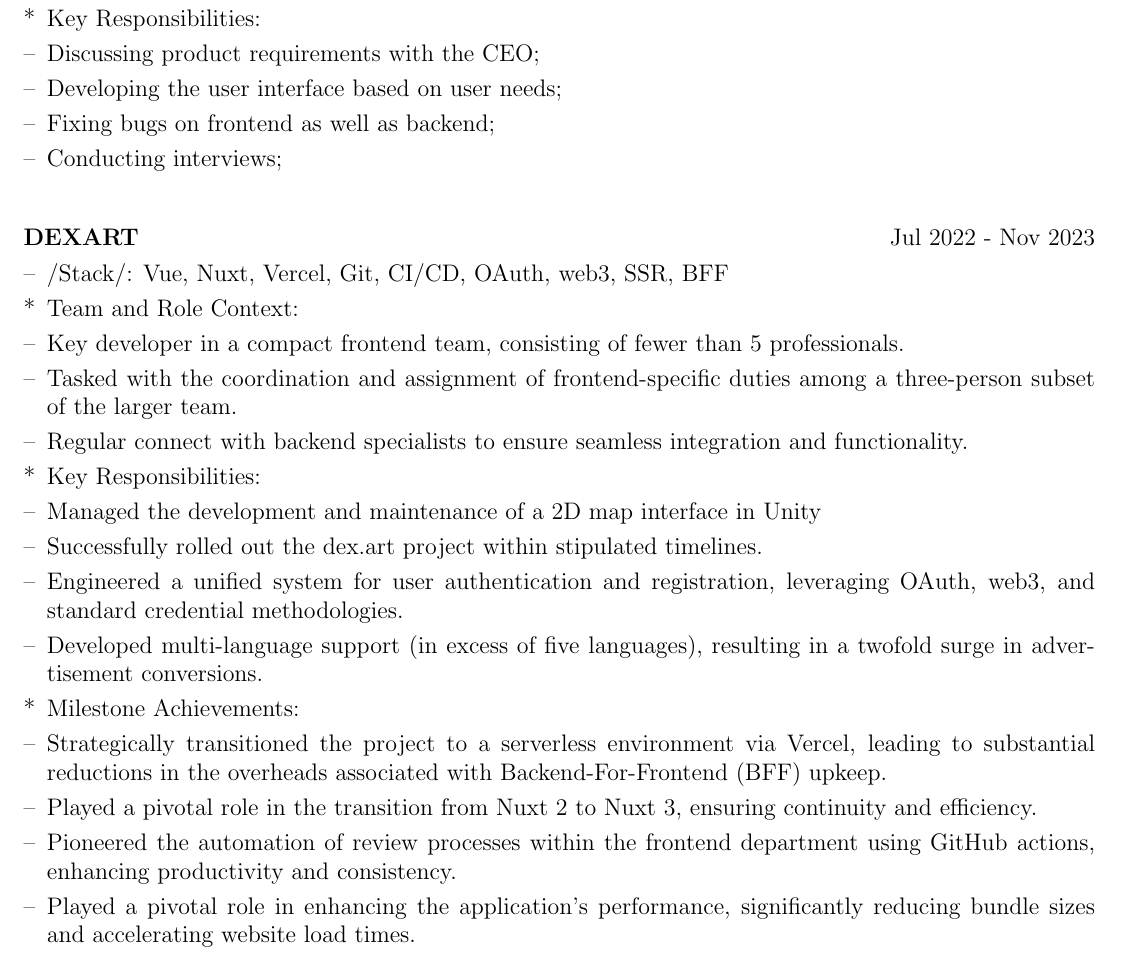
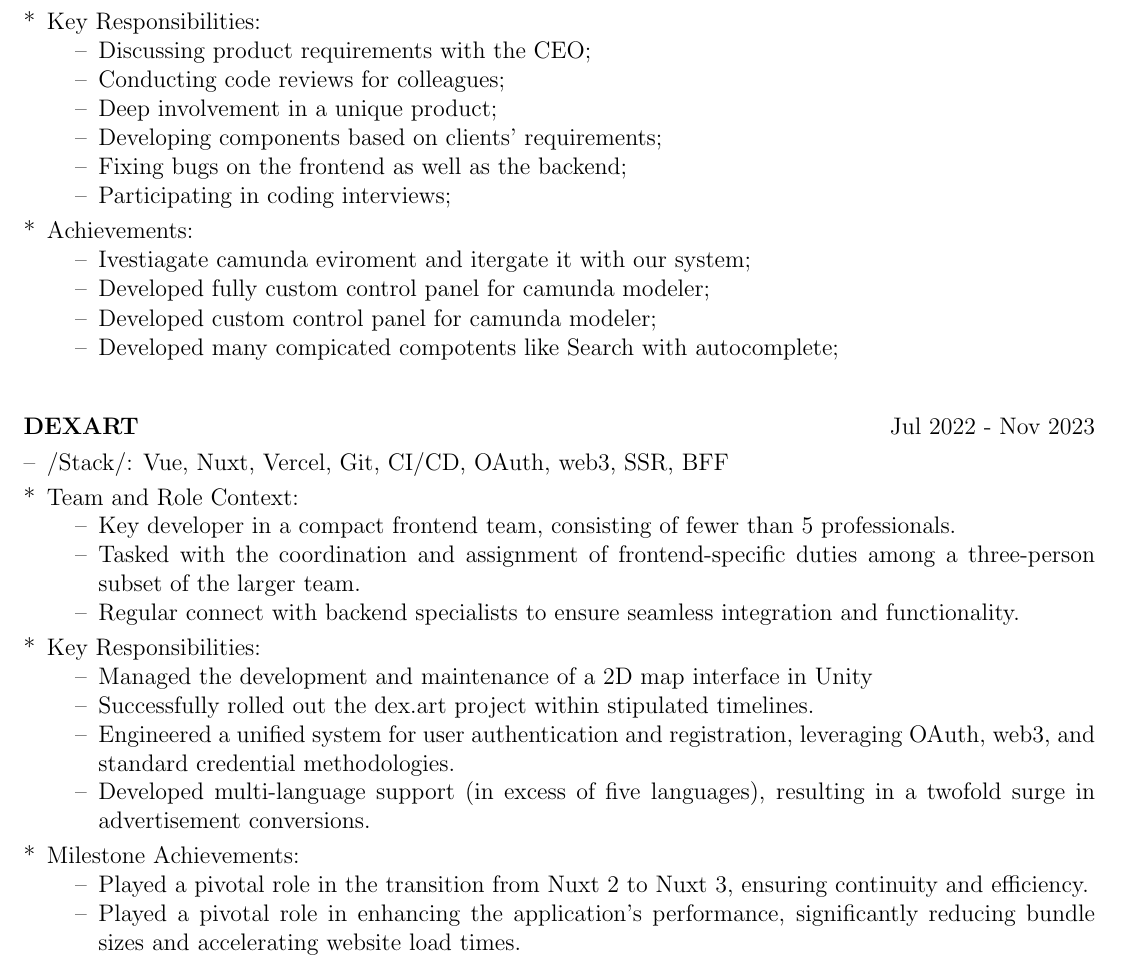
Before and after one commit to winte256/CV, a LaTeX CV (cv.tex): part of page 1 of 2, cut so that both start at the same text. Compiled offline with pdfLaTeX.

Commit message:
Update cv.tex

```diff
--- a/cv.tex
+++ b/cv.tex
@@ -169,34 +169,53 @@
 
 \begin{joblong}{Digital Wave Technology}{Nov 2023 - Present}
   \item /Stack/: {Vue, Pinia, Node.js, Git, Linux, Camunda}
+{\fontsize{13.2pt}{14.6pt}\selectfont
+  \item[*] Key Responsibilities:
+    \begin{itemize}
+      \item[--] Discussing product requirements with the CEO;
+      \item[--] Conducting code reviews for colleagues;
+      \item[--] Deep involvement in a unique product;
+      \item[--] Developing components based on clients' requirements;
+      \item[--] Fixing bugs on the frontend as well as the backend;
+      \item[--] Participating in coding interviews;
+    \end{itemize}
 
-  \item [*] Key Responsibilities:
-  \item [--] Discussing product requirements with the CEO;
-  \item [--] Developing the user interface based on user needs;
-  \item [--] Fixing bugs on frontend as well as backend;
-  \item [--] Conducting interviews;
-
+  \item[*] Achievements:
+    \begin{itemize}
+      \item[--] Ivestiagate camunda eviroment and itergate it with our system;
+      \item[--] Developed fully custom control panel for camunda modeler;
+      \item[--] Developed custom control panel for camunda modeler;
+      \item[--] Developed many compicated compotents like Search with autocomplete;
+    \end{itemize}
+}
 \end{joblong}
 
 \begin{joblong}{DEXART}{Jul 2022 - Nov 2023}
   \item /Stack/: {Vue, Nuxt, Vercel, Git, CI/CD, OAuth, web3, SSR, BFF}
 
   \item [*] Team and Role Context:
+\begin{itemize}
   \item [--] Key developer in a compact frontend team, consisting of fewer than 5 professionals.
   \item [--] Tasked with the coordination and assignment of frontend-specific duties among a three-person subset of the larger team.
   \item [--] Regular connect with backend specialists to ensure seamless integration and functionality.
+\end{itemize}
 
   \item [*] Key Responsibilities:
+\begin{itemize}
   \item [--] Managed the development and maintenance of a 2D map interface in Unity
   \item [--] Successfully rolled out the dex.art project within stipulated timelines.
   \item [--] Engineered a unified system for user authentication and registration, leveraging OAuth, web3, and standard credential methodologies.
   \item [--] Developed multi-language support (in excess of five languages), resulting in a twofold surge in advertisement conversions.
+\end{itemize}
+
 
   \item [*] Milestone Achievements:
-  \item [--] Strategically transitioned the project to a serverless environment via Vercel, leading to substantial reductions in the overheads associated with Backend-For-Frontend (BFF) upkeep.
+\begin{itemize}
+  %\item [--] Strategically transitioned the project to a serverless environment via Vercel, leading to substantial reductions in the overheads associated with Backend-For-Frontend (BFF) upkeep.
   \item [--] Played a pivotal role in the transition from Nuxt 2 to Nuxt 3, ensuring continuity and efficiency.
-  \item [--] Pioneered the automation of review processes within the frontend department using GitHub actions, enhancing productivity and consistency.
+%  \item [--] Pioneered the automation of review processes within the frontend department using GitHub actions, enhancing productivity and consistency.
   \item [--] Played a pivotal role in enhancing the application's performance, significantly reducing bundle sizes and accelerating website load times.
+\end{itemize}
 
 \end{joblong}
 
```
Also changed, not shown: cv.tex (9 more changed lines). Lines whose indentation alone changed are shown as unchanged.
